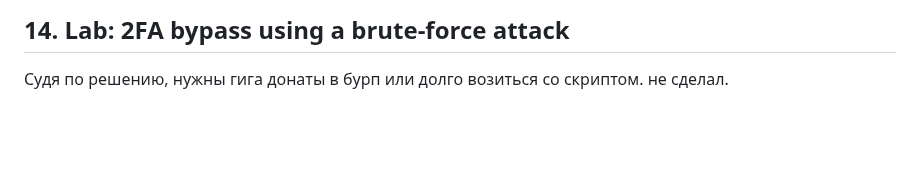
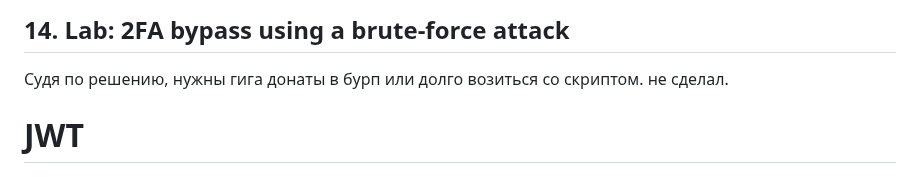
Before and after one commit to mikhail-alaska/hse, a Markdown page: pentest/pr5/Nikolaev_mikhail_pr5.md, the part around the change. Rendered like a GitHub page; blank space fills up the shorter version.

Commit message:
Scripted auto-commit on change (2025-10-22 18:23:52) by gitwatch.sh

```diff
--- a/pentest/pr5/Nikolaev_mikhail_pr5.md
+++ b/pentest/pr5/Nikolaev_mikhail_pr5.md
@@ -161,3 +161,5 @@ username=carlos&current-password=FUZZ&new-password-1=qwe&new-password-2=qww
 ## 14. Lab: 2FA bypass using a brute-force attack
 
 Судя по решению, нужны гига донаты в бурп или долго возиться со скриптом. не сделал.
+
+# JWT
```
